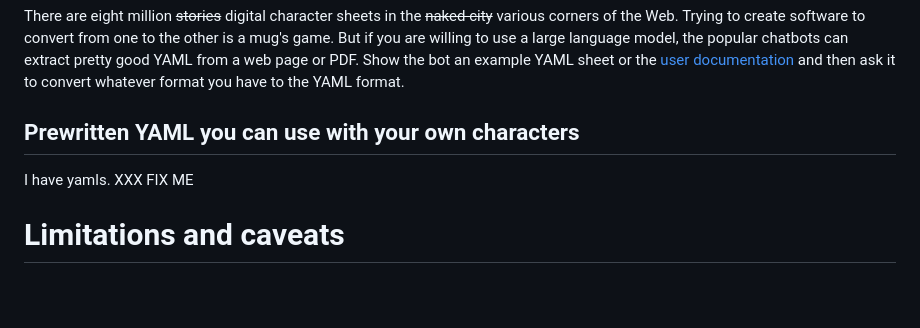
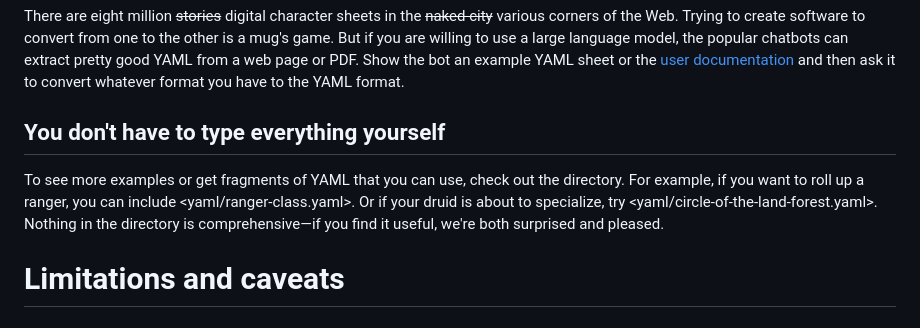
Before and after one commit to dnd-character-sheets/dnd-character-sheets.github.io, a Markdown page: README.md, the part around the change. GitHub-like rendering; blank space fills up the shorter version.

Commit message:
completed a draft of README.md

```diff
--- a/README.md
+++ b/README.md
@@ -141,10 +141,14 @@ Trying to create software to convert from one to the other is a mug's game.  But
 Show the bot an example YAML sheet or the [user documentation](YAML.md) and then ask it to convert whatever format you have to the YAML format.
 
 
-## Prewritten YAML you can use with your own characters
+## You don't have to type everything yourself
 
-I have yamls. XXX FIX ME
-
+To see more examples or get fragments of YAML that you can use,
+check out the <yaml> directory.
+For example, if you want to roll up a ranger, you can include <yaml/ranger-class.yaml>.
+Or if your druid is about to specialize, try
+<yaml/circle-of-the-land-forest.yaml>.
+Nothing in the <yaml> directory is comprehensive—if you find it useful, we're both surprised and pleased.
 
 
 
```
